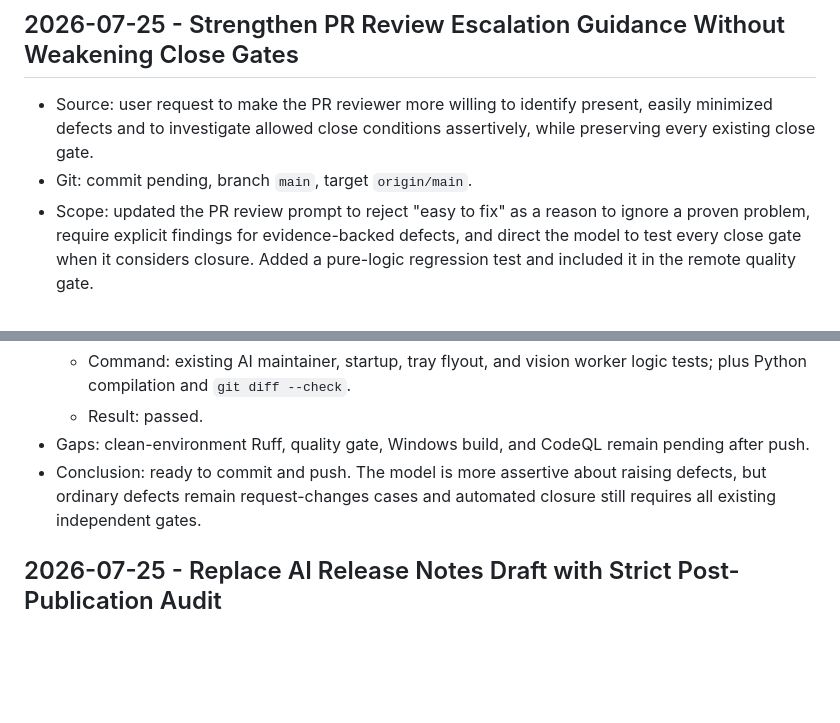
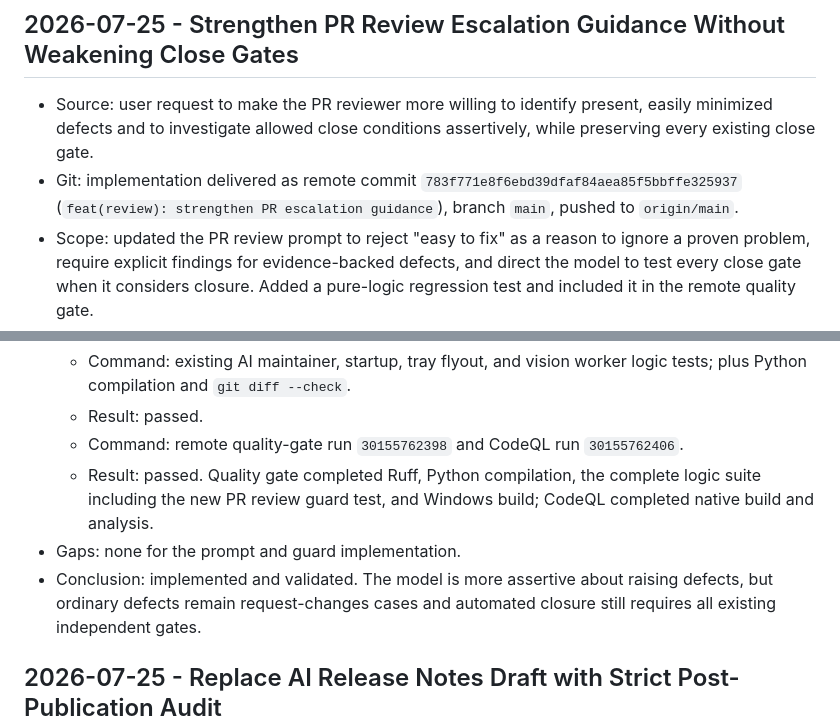
Before and after one commit to NOVVLA/EchoPosture, a Markdown page: DEVELOPMENT_LOG.md, 2 parts joined by grey strips. GitHub-like rendering; blank space fills up the shorter version.

Commit message:
docs(audit): record PR review validation

```diff
--- a/DEVELOPMENT_LOG.md
+++ b/DEVELOPMENT_LOG.md
@@ -4,7 +4,8 @@
 
 - Source: user request to make the PR reviewer more willing to identify present, easily minimized defects and to
   investigate allowed close conditions assertively, while preserving every existing close gate.
-- Git: commit pending, branch `main`, target `origin/main`.
+- Git: implementation delivered as remote commit `783f771e8f6ebd39dfaf84aea85f5bbffe325937`
+  (`feat(review): strengthen PR escalation guidance`), branch `main`, pushed to `origin/main`.
 - Scope: updated the PR review prompt to reject "easy to fix" as a reason to ignore a proven problem, require explicit
   findings for evidence-backed defects, and direct the model to test every close gate when it considers closure. Added
   a pure-logic regression test and included it in the remote quality gate.
@@ -18,8 +19,11 @@
   - Command: existing AI maintainer, startup, tray flyout, and vision worker logic tests; plus Python compilation and
     `git diff --check`.
   - Result: passed.
-- Gaps: clean-environment Ruff, quality gate, Windows build, and CodeQL remain pending after push.
-- Conclusion: ready to commit and push. The model is more assertive about raising defects, but ordinary defects remain
+  - Command: remote quality-gate run `30155762398` and CodeQL run `30155762406`.
+  - Result: passed. Quality gate completed Ruff, Python compilation, the complete logic suite including the new PR
+    review guard test, and Windows build; CodeQL completed native build and analysis.
+- Gaps: none for the prompt and guard implementation.
+- Conclusion: implemented and validated. The model is more assertive about raising defects, but ordinary defects remain
   request-changes cases and automated closure still requires all existing independent gates.
 
 ## 2026-07-25 - Replace AI Release Notes Draft with Strict Post-Publication Audit
```
